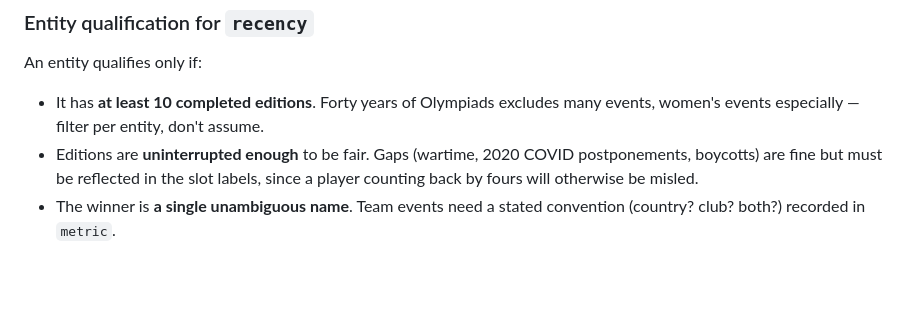
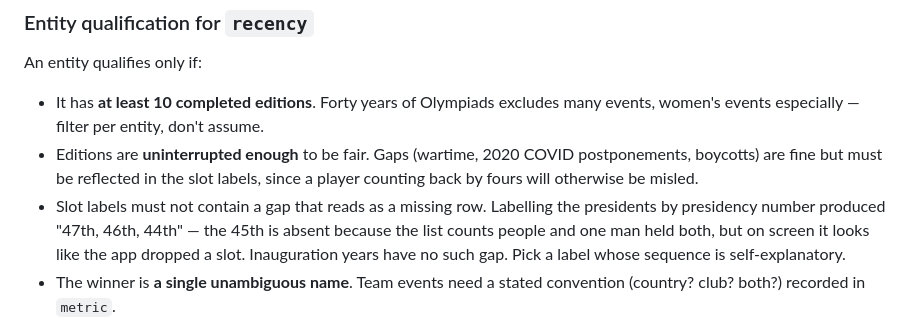
Before and after one commit to sarhana12-hub/Daily-Tens, a Markdown page: data/CONTENT-MODEL.md, the part around the change. Drawn GitHub-style; blank space fills up the shorter version.

Commit message:
Record the slot-label rule: no sequence that reads as a missing row
Co-Authored-By: Claude Opus 5 <noreply@anthropic.com>

```diff
--- a/data/CONTENT-MODEL.md
+++ b/data/CONTENT-MODEL.md
@@ -43,6 +43,11 @@ An entity qualifies only if:
 - Editions are **uninterrupted enough** to be fair. Gaps (wartime, 2020 COVID
   postponements, boycotts) are fine but must be reflected in the slot labels,
   since a player counting back by fours will otherwise be misled.
+- Slot labels must not contain a gap that reads as a missing row. Labelling the
+  presidents by presidency number produced "47th, 46th, 44th" — the 45th is
+  absent because the list counts people and one man held both, but on screen it
+  looks like the app dropped a slot. Inauguration years have no such gap. Pick
+  a label whose sequence is self-explanatory.
 - The winner is **a single unambiguous name**. Team events need a stated
   convention (country? club? both?) recorded in `metric`.
 
```
